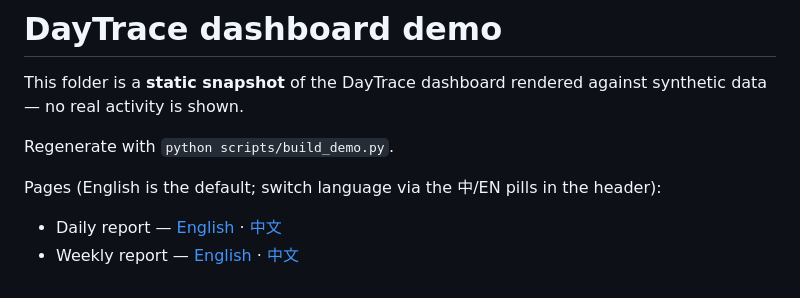
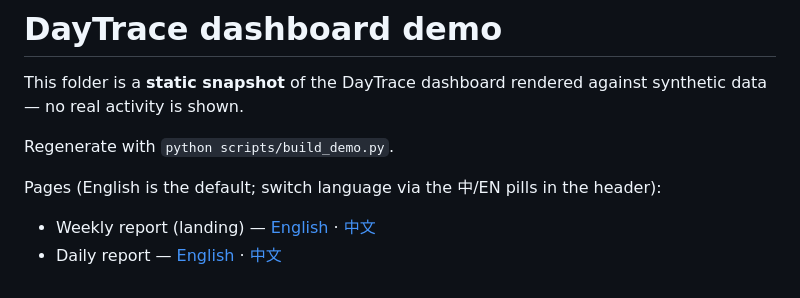
Before and after one commit to xingminw/daytrace, a Markdown page: docs/demo/README.md, the part around the change. Rendered like a GitHub page.

```diff
--- a/docs/demo/README.md
+++ b/docs/demo/README.md
@@ -6,5 +6,5 @@ rendered against synthetic data — no real activity is shown.
 Regenerate with `python scripts/build_demo.py`.
 
 Pages (English is the default; switch language via the 中/EN pills in the header):
-- Daily report — [English](index.html) · [中文](index.zh.html)
-- Weekly report — [English](weekly.html) · [中文](weekly.zh.html)
+- Weekly report (landing) — [English](index.html) · [中文](index.zh.html)
+- Daily report — [English](daily.html) · [中文](daily.zh.html)
```
Also changed, not shown: README.md (+3 -3 lines), README.zh.md (+3 -3 lines), docs/assets/screenshots/weekly-en.png (added), docs/assets/screenshots/weekly-zh.png (added), 9 other files.
